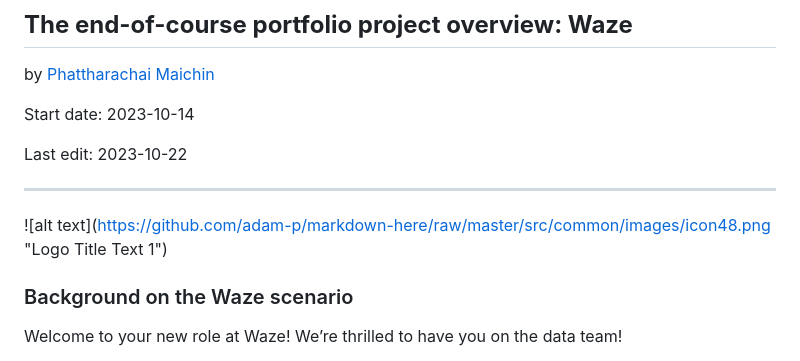
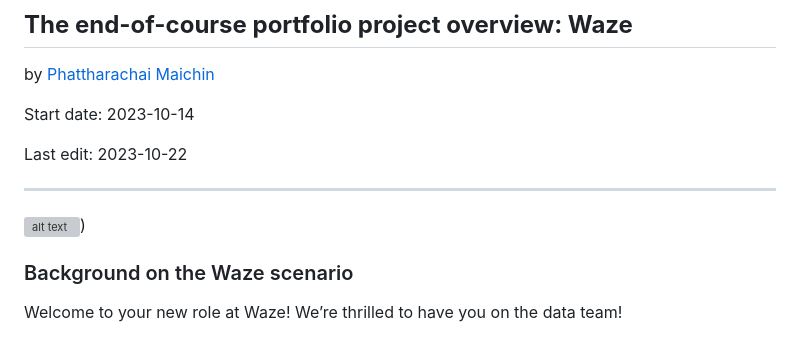
Before and after one commit to Fenoemos/MyArchive, a Markdown page: [Project] Coursera/Google Advanced Data Analytics Professional Certificate/[Readme] Waze Project Overview.md, the part around the change. Drawn GitHub-style; grey boxes are pictures that could not be loaded.

```diff
--- a/[Project] Coursera/Google Advanced Data Analytics Professional Certificate/[Readme] Waze Project Overview.md
+++ b/[Project] Coursera/Google Advanced Data Analytics Professional Certificate/[Readme] Waze Project Overview.md
@@ -8,7 +8,7 @@ Start date: 2023-10-14
 
 Last edit: 2023-10-22
 ***
-![alt text]([https://github.com/adam-p/markdown-here/raw/master/src/common/images/icon48.png "Logo Title Text 1"](https://d3c33hcgiwev3.cloudfront.net/imageAssetProxy.v1/xCm_NX3ARhGby5yNHxROZg_2a48fa4727ec4aaf9bd7e063838687f1_image.png?expiry=1698192000000&hmac=-Px_hpRiu6pRZNxW-jO55Xf2Iw4ulbHNJMoIerdW8YM))
+![alt text](https://d3c33hcgiwev3.cloudfront.net/imageAssetProxy.v1/xCm_NX3ARhGby5yNHxROZg_2a48fa4727ec4aaf9bd7e063838687f1_image.png?expiry=1698192000000&hmac=-Px_hpRiu6pRZNxW-jO55Xf2Iw4ulbHNJMoIerdW8YM))
 
 ### Background on the Waze scenario
 
```
